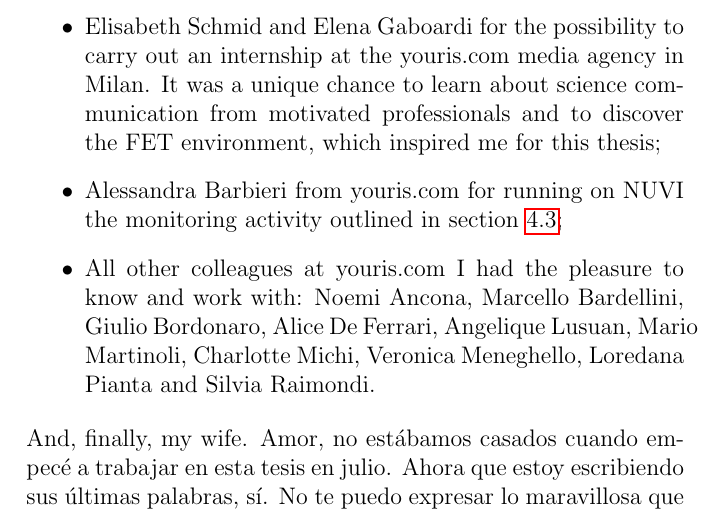
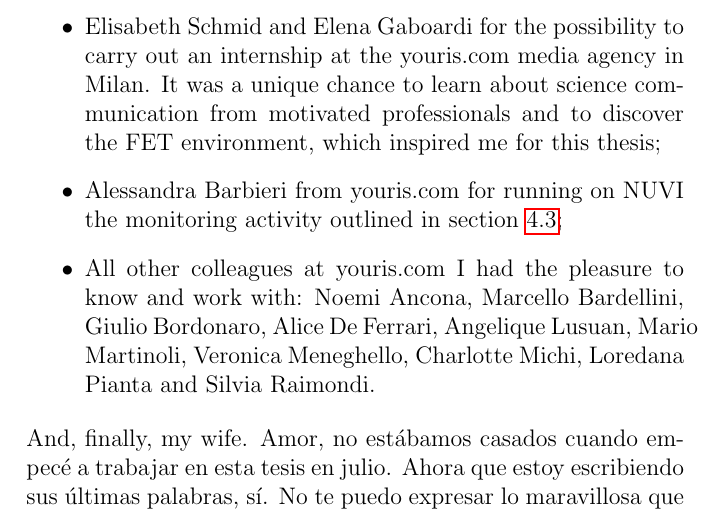
Before and after one commit to GiulioMazzolo/Thesis_SGP, a LaTeX thesis (Thesis_SGP.tex, which reads Thesis_chapters/Acknowledgements.tex): part of page 87 of 88, cut so that both start at the same text. Compiled offline with pdfLaTeX.

Commit message:
Edited acknowledgements

```diff
--- a/Thesis_chapters/Acknowledgements.tex
+++ b/Thesis_chapters/Acknowledgements.tex
@@ -5,7 +5,7 @@ This is the fourth thesis of my \textit{curriculum studiorum}. The previous ones
  \item Daniela Ovadia for supervising the work I present in this thesis;
  \item Elisabeth Schmid and Elena Gaboardi for the possibility to carry out an internship at the youris.com media agency in Milan. It was a unique chance to learn about science communication from motivated professionals and to discover the FET environment, which inspired me for this thesis;
  \item Alessandra Barbieri from youris.com for running on NUVI the monitoring activity outlined in section \ref{Mentions_of_HPC_profiles};
- \item All other colleagues at youris.com I had the pleasure to know and work with: Noemi Ancona, Marcello Bardellini, Giulio Bordonaro, Alice De Ferrari, Angelique Lusuan, Mario Martinoli, Charlotte Michi, Veronica Meneghello, Loredana Pianta and Silvia Raimondi.
+ \item All other colleagues at youris.com I had the pleasure to know and work with: Noemi Ancona, Marcello Bardellini, Giulio Bordonaro, Alice De Ferrari, Angelique Lusuan, Mario Martinoli, Veronica Meneghello, Charlotte Michi, Loredana Pianta and Silvia Raimondi.
 \end{itemize}
 
 \noindent
```
Also changed, not shown: Thesis_SGP.pdf.
